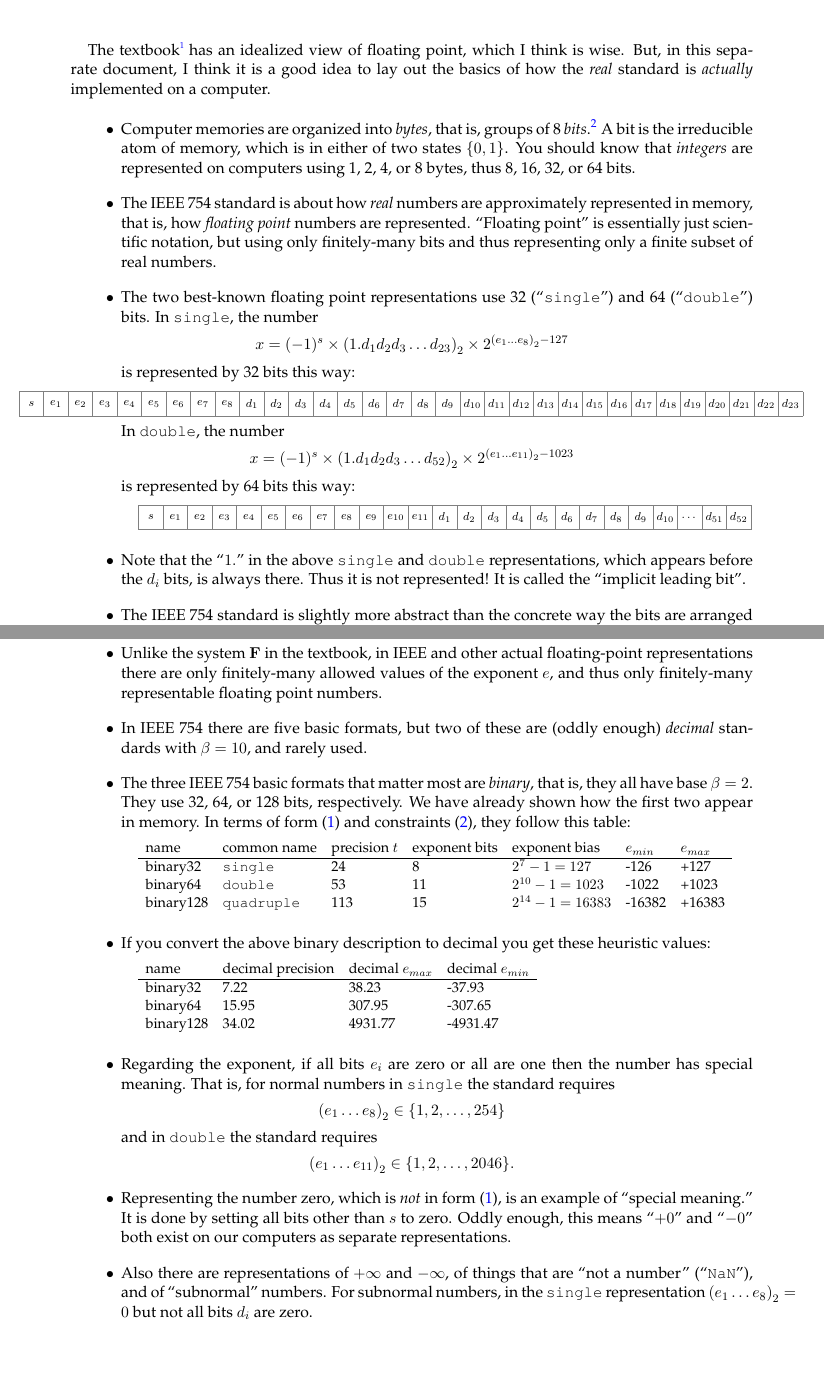
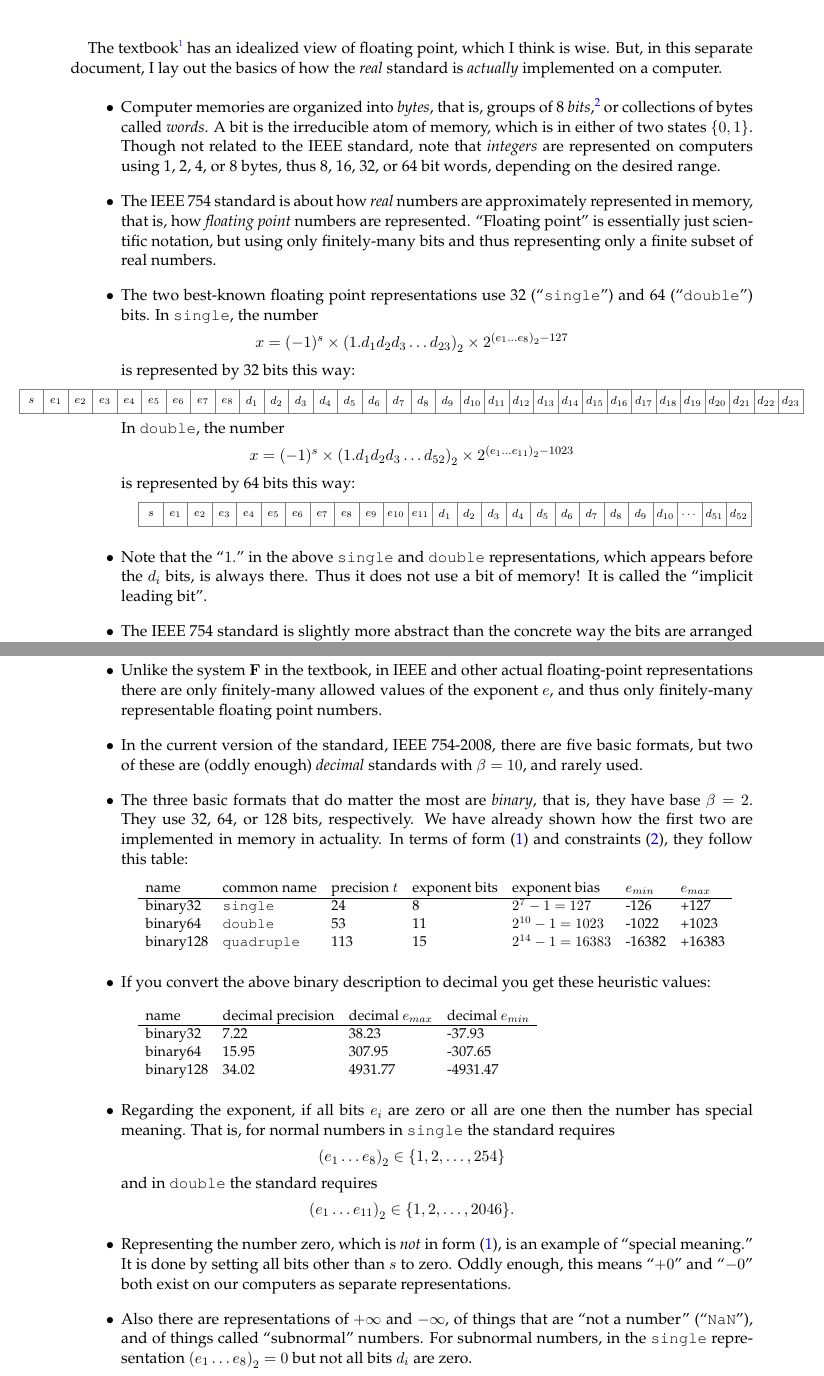
Before and after one commit to bueler/bueler.github.io, a LaTeX paper (M614F15/ieeefloat.tex): two parts of pages 1 and 2 of 2, joined at a grey line, cut so that both start at the same text, the shorter picture padded with empty space. Compiled offline with pdfLaTeX.

Commit message:
Check and link to IEEE notes.

```diff
--- a/M614F15/ieeefloat.tex
+++ b/M614F15/ieeefloat.tex
@@ -4,7 +4,7 @@
 \addtolength{\evensidemargin}{-.75in}
 \addtolength{\topmargin}{-.4in}
 \addtolength{\textwidth}{1.6in}
-\addtolength{\textheight}{.75in}
+\addtolength{\textheight}{.9in}
 
 \renewcommand{\baselinestretch}{1.05}
 
@@ -74,12 +74,12 @@ frame=lines,framerule=0.1mm,framesep=2mm,xleftmargin=4mm,fontsize=\footnotesize}
 
 \thispagestyle{empty}
 
-The textbook\footnote{L.~Trefethen and D. Bau, \emph{Numerical Linear Algebra}, SIAM Press, 1997.} has an idealized view of floating point, which I think is wise.  But, in this separate document, I think it is a good idea to lay out the basics of how the \emph{real} standard is \emph{actually} implemented on a computer.
+The textbook\footnote{L.~Trefethen and D. Bau, \emph{Numerical Linear Algebra}, SIAM Press, 1997.} has an idealized view of floating point, which I think is wise.  But, in this separate document, I lay out the basics of how the \emph{real} standard is \emph{actually} implemented on a computer.
 
 \bigskip
 \begin{itemize}
 \setlength\itemsep{1em}
-\item Computer memories are organized into \emph{bytes}, that is, groups of 8 \emph{bits}.\footnote{``bit'' = binary digit}  A bit is the irreducible atom of memory, which is in either of two states $\{0,1\}$.  You should know that \emph{integers} are represented on computers using 1, 2, 4, or 8 bytes, thus 8, 16, 32, or 64 bits.
+\item Computer memories are organized into \emph{bytes}, that is, groups of 8 \emph{bits},\footnote{``bit'' = binary digit} or collections of bytes called \emph{words}.  A bit is the irreducible atom of memory, which is in either of two states $\{0,1\}$.  Though not related to the IEEE standard, note that \emph{integers} are represented on computers using 1, 2, 4, or 8 bytes, thus 8, 16, 32, or 64 bit words, depending on the desired range.
 
 \item The IEEE 754 standard is about how \emph{real} numbers are approximately represented in memory, that is, how \emph{floating point} numbers are represented.  ``Floating point'' is essentially just scientific notation, but using only finitely-many bits and thus representing only a finite subset of real numbers.
 
@@ -119,7 +119,7 @@ is represented by 64 bits this way:
     \node at (24.5,0.5) {\scriptsize $d_{52}$};
     \end{tikzpicture}
 
-\item Note that the ``$1.$'' in the above \texttt{single} and  \texttt{double} representations, which appears before the $d_i$ bits, is always there.  Thus it is not represented!  It is called the ``implicit leading bit''.
+\item Note that the ``$1.$'' in the above \texttt{single} and  \texttt{double} representations, which appears before the $d_i$ bits, is always there.  Thus it does not use a bit of memory!  It is called the ``implicit leading bit''.
 
 \item The IEEE 754 standard is slightly more abstract than the concrete way the bits are arranged above.  The standard says that every representable \emph{nonzero} number is of the form
 \begin{equation}
@@ -133,11 +133,11 @@ e_{min} \le e \le e_{max}. \notag
 
 \item Unlike the system $\mathbf{F}$ in the textbook, in IEEE and other actual floating-point representations there are only finitely-many allowed values of the exponent $e$, and thus only finitely-many representable floating point numbers.
 
-\item In IEEE 754 there are five basic formats, but two of these are (oddly enough) \emph{decimal} standards with $\beta=10$, and rarely used.
+\item In the current version of the standard, IEEE 754-2008, there are five basic formats, but two of these are (oddly enough) \emph{decimal} standards with $\beta=10$, and rarely used.
 
-\item The three IEEE 754 basic formats that matter most are \emph{binary}, that is, they all have base $\beta=2$.  They use 32, 64, or 128 bits, respectively.  We have already shown how the first two appear in memory.  In terms of form \eqref{ieeeform} and constraints \eqref{ieeeconstraint}, they follow this table:
+\item The three basic formats that do matter the most are \emph{binary}, that is, they have base $\beta=2$.  They use 32, 64, or 128 bits, respectively.  We have already shown how the first two are implemented in memory in actuality.  In terms of form \eqref{ieeeform} and constraints \eqref{ieeeconstraint}, they follow this table:
 
-\medskip
+\bigskip
 \small
 \begin{tabular}{lllllll}
 name     & common name & precision $t$ & exponent bits & exponent bias & $e_{min}$ & $e_{max}$ \\ \hline
@@ -150,7 +150,7 @@ binary128 &\texttt{quadruple} &113 & 15 &$2^{14}-1=16383$ &-16382 &+16383
 
 \item If you convert the above binary description to decimal you get these heuristic values:
 
-\medskip
+\bigskip
 \small
 \begin{tabular}{llll}
 name & decimal precision & decimal $e_{max}$ & decimal $e_{min}$ \\ \hline
@@ -168,7 +168,7 @@ and in \texttt{double} the standard requires
 
 \item Representing the number zero, which  is \emph{not} in form \eqref{ieeeform}, is an example of ``special meaning.''  It is done by setting all bits other than $s$ to zero.  Oddly enough, this means ``$+0$'' and ``$-0$'' both exist on our computers as separate representations.
 
-\item Also there are representations of $+\infty$ and $-\infty$, of things that are ``not a number'' (``\texttt{NaN}''), and of ``subnormal'' numbers.  For subnormal numbers, in the \texttt{single} representation $\left(e_1\dots e_8\right)_2 = 0$ but not all bits $d_i$ are zero.
+\item Also there are representations of $+\infty$ and $-\infty$, of things that are ``not a number'' (``\texttt{NaN}''), and of things called ``subnormal'' numbers.  For subnormal numbers, in the \texttt{single} representation $\left(e_1\dots e_8\right)_2 = 0$ but not all bits $d_i$ are zero.
 
 \item The IEEE 754 standard also addresses the rounding errors which occur with operations (addition, multiplication, etc.).  In essence, the goal is that axiom (13.7) applies.  But this is beyond my scope.
 
```
Also changed, not shown: M614F15/ieeefloat.pdf, M614F15/ieeefloat.tex (2 more changed lines), 1 other file.
